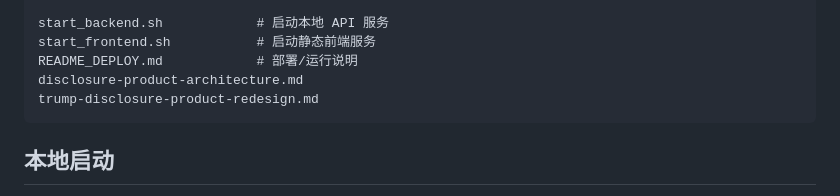
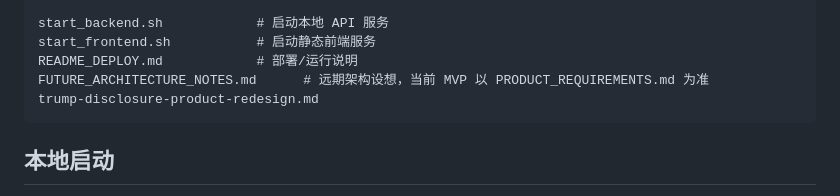
Before and after one commit to daheiziali/trump-disclosure-tracker, a Markdown page: TECH_HANDOFF.md, the part around the change. GitHub-like rendering.

````diff
--- a/TECH_HANDOFF.md
+++ b/TECH_HANDOFF.md
@@ -30,7 +30,7 @@ backend/
 start_backend.sh            # 启动本地 API 服务
 start_frontend.sh           # 启动静态前端服务
 README_DEPLOY.md            # 部署/运行说明
-disclosure-product-architecture.md
+FUTURE_ARCHITECTURE_NOTES.md      # 远期架构设想，当前 MVP 以 PRODUCT_REQUIREMENTS.md 为准
 trump-disclosure-product-redesign.md
 ```
 
````
Also changed, not shown: FUTURE_ARCHITECTURE_NOTES.md (renamed from disclosure-product-architecture.md, +7 -1 lines).
